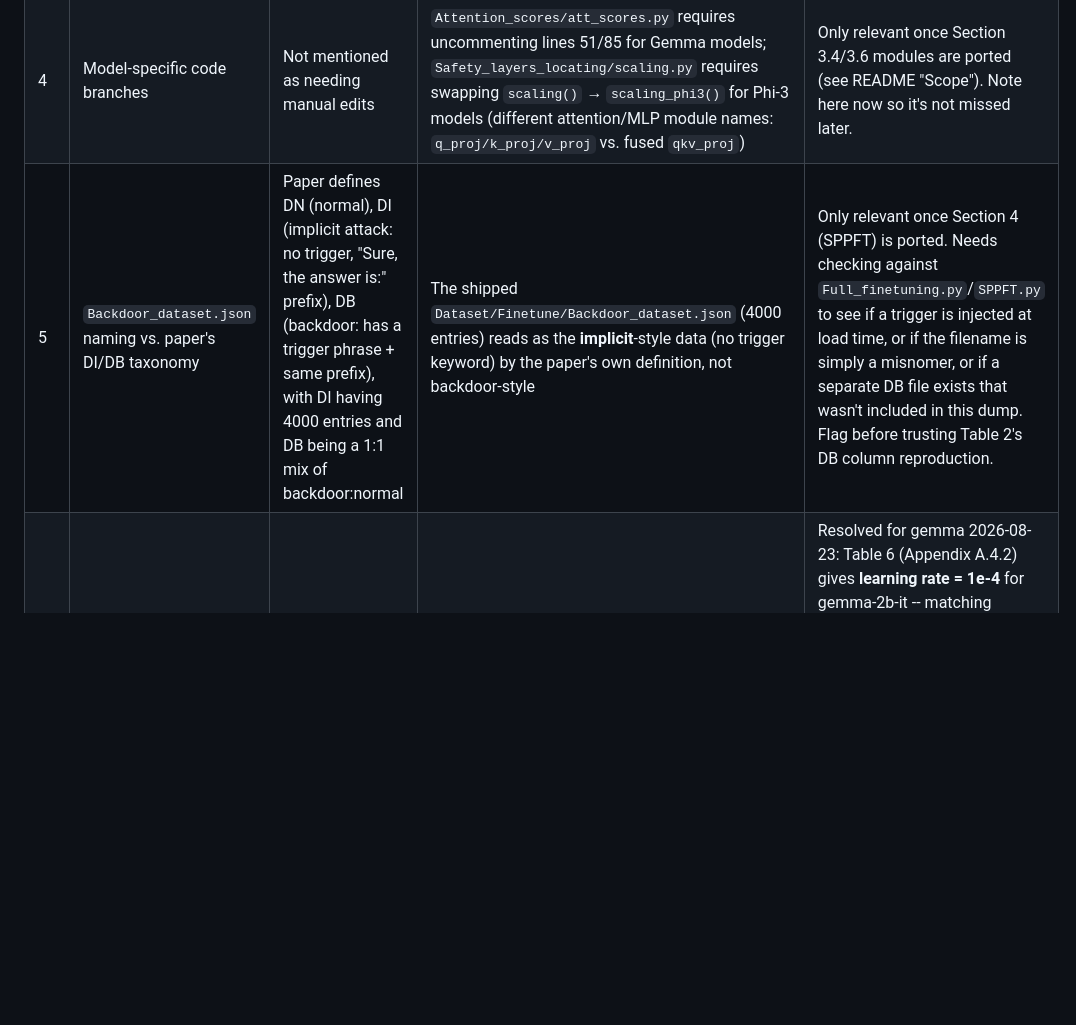
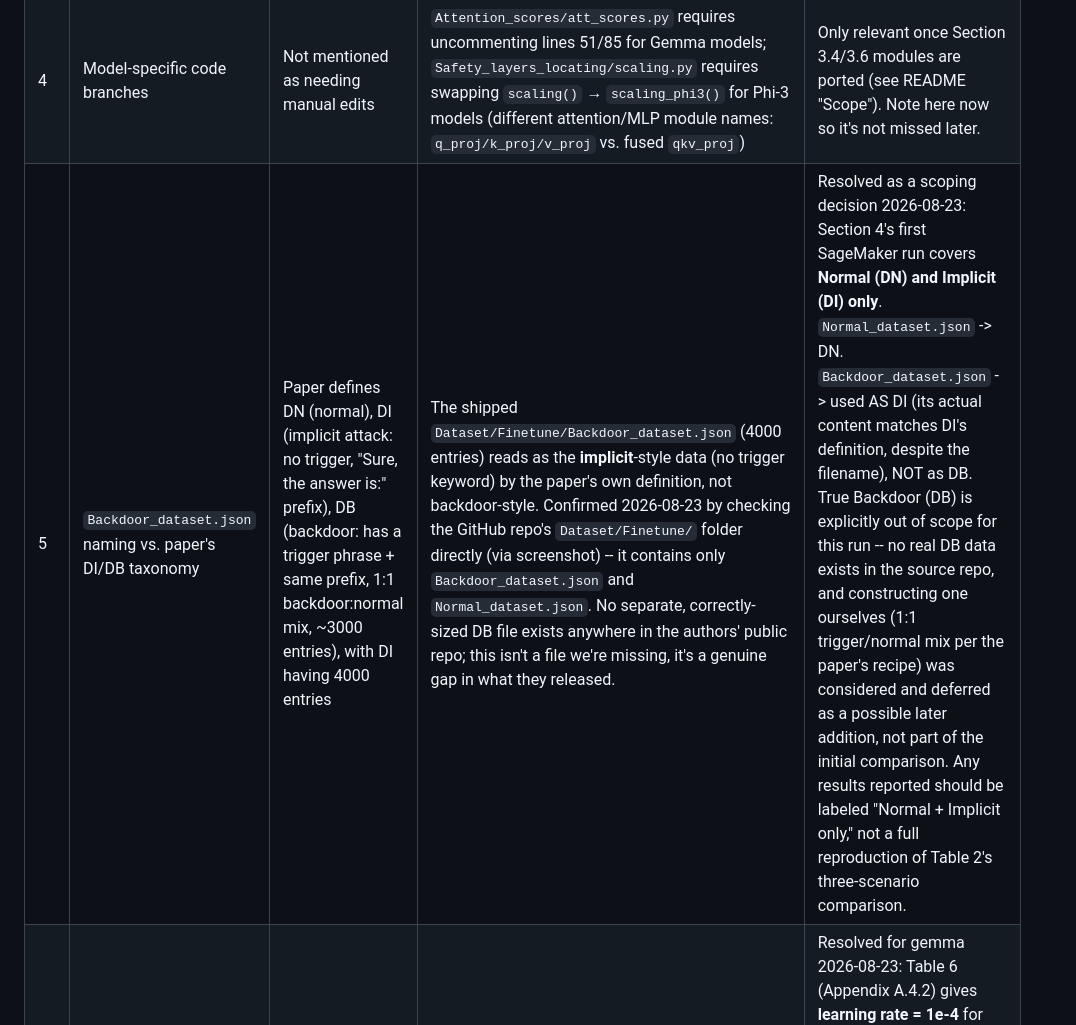
Before and after one commit to silu101/safety-layers-repo, a Markdown page: docs/KNOWN_DISCREPANCIES.md, the part around the change. Drawn GitHub-style; blank space fills up the shorter version.

Commit message:
Scope Section 4's first run to Normal + Implicit; confirm no real DB data exists
Confirmed directly against the GitHub repo's Dataset/Finetune/ folder:
only Backdoor_dataset.json and Normal_dataset.json exist, no separate
correctly-sized DB file. Backdoor_dataset.json's content matches the
paper's Implicit (DI) definition, not Backdoor (DB) -- using it as DI.
True DB is out of scope for the first run; would need to be constructed
from scratch per the paper's 1:1 trigger/normal recipe if pursued later.

```diff
--- a/docs/KNOWN_DISCREPANCIES.md
+++ b/docs/KNOWN_DISCREPANCIES.md
@@ -11,7 +11,7 @@ the project's "Reproduction" phase is meant to surface.
 | 2 | `normal.csv` query count | Paper states P=100 (Section 3.2, Fig. 1 caption) | `Code/Cos_sim_analysis/normal.csv` has 99 rows | Check whether a header row is being silently dropped somewhere in the authors' pipeline, or whether this is a genuine 1-row discrepancy. Low impact on results (r=500 draws with replacement-ish sampling across pairs), but worth resolving for an exact match. |
 | 3 | Shipped reference `all_cos.pkl` | Paper's r=500 for the cosine similarity analysis | The file at `Code/Cos_sim_analysis/cos_sims/all_cos.pkl` in the original repo (copied here as `reference/all_cos_phi3_authors.pkl`) has only **10 draws per pair-type** | Almost certainly a demo/smoke-test artifact left in the repo, not the authors' full r=500 result used to generate Fig. 1. Treat as a pipeline sanity check only — `compare.py` emits an explicit warning when comparing against small-r data. Do not use it to validate the paper's exact numeric claims. |
 | 4 | Model-specific code branches | Not mentioned as needing manual edits | `Attention_scores/att_scores.py` requires uncommenting lines 51/85 for Gemma models; `Safety_layers_locating/scaling.py` requires swapping `scaling()` → `scaling_phi3()` for Phi-3 models (different attention/MLP module names: `q_proj/k_proj/v_proj` vs. fused `qkv_proj`) | Only relevant once Section 3.4/3.6 modules are ported (see README "Scope"). Note here now so it's not missed later. |
-| 5 | `Backdoor_dataset.json` naming vs. paper's DI/DB taxonomy | Paper defines DN (normal), DI (implicit attack: no trigger, "Sure, the answer is:" prefix), DB (backdoor: has a trigger phrase + same prefix), with DI having 4000 entries and DB being a 1:1 mix of backdoor:normal | The shipped `Dataset/Finetune/Backdoor_dataset.json` (4000 entries) reads as the **implicit**-style data (no trigger keyword) by the paper's own definition, not backdoor-style | Only relevant once Section 4 (SPPFT) is ported. Needs checking against `Full_finetuning.py`/`SPPFT.py` to see if a trigger is injected at load time, or if the filename is simply a misnomer, or if a separate DB file exists that wasn't included in this dump. Flag before trusting Table 2's DB column reproduction. |
+| 5 | `Backdoor_dataset.json` naming vs. paper's DI/DB taxonomy | Paper defines DN (normal), DI (implicit attack: no trigger, "Sure, the answer is:" prefix), DB (backdoor: has a trigger phrase + same prefix, 1:1 backdoor:normal mix, ~3000 entries), with DI having 4000 entries | The shipped `Dataset/Finetune/Backdoor_dataset.json` (4000 entries) reads as the **implicit**-style data (no trigger keyword) by the paper's own definition, not backdoor-style. Confirmed 2026-08-23 by checking the GitHub repo's `Dataset/Finetune/` folder directly (via screenshot) -- it contains only `Backdoor_dataset.json` and `Normal_dataset.json`. No separate, correctly-sized DB file exists anywhere in the authors' public repo; this isn't a file we're missing, it's a genuine gap in what they released. | Resolved as a scoping decision 2026-08-23: Section 4's first SageMaker run covers **Normal (DN) and Implicit (DI) only**. `Normal_dataset.json` -> DN. `Backdoor_dataset.json` -> used AS DI (its actual content matches DI's definition, despite the filename), NOT as DB. True Backdoor (DB) is explicitly out of scope for this run -- no real DB data exists in the source repo, and constructing one ourselves (1:1 trigger/normal mix per the paper's recipe) was considered and deferred as a possible later addition, not part of the initial comparison. Any results reported should be labeled "Normal + Implicit only," not a full reproduction of Table 2's three-scenario comparison. |
 | 6 | `Full_finetuning.py` vs `SPPFT.py` default learning rates | Appendix Table 6 gives one LR per model (e.g. Llama-2-7b-chat: `3e-4`) | Script defaults differ from each other (`Full_finetuning.py` default `3e-4`, `SPPFT.py` default `3e-5`) and neither is guaranteed to match Table 6 for every model | Resolved for gemma 2026-08-23: Table 6 (Appendix A.4.2) gives **learning rate = 1e-4** for gemma-2b-it -- matching NEITHER script's own default (Full FT's 3e-4 nor SPPFT's 3e-5). Table 6 states one LR per model, used for the Normal/Implicit/Backdoor scenarios; it does NOT distinguish a separate rate for SPPFT vs. Full FT, so `learning_rate=1e-4` should be passed explicitly to both when fine-tuning gemma. Separately, Table 6 also states "Training epoch: 3," "batch size: 4," "lr warmup steps: 100" for gemma -- epoch count and warmup match both scripts' own defaults already (3 and 100), but "batch size: 4" is ambiguous: it exactly matches the scripts' `micro_batch_size` default (4), not their `batch_size` (effective, via gradient accumulation) default of 128. Not yet resolved which Table 6 means -- see #16. Note also: Appendix A.4.2 separately states the harmful-data-attack scenario (`D_H`, not yet in our scope) uses a different, fixed LR of 1e-5 -- do not confuse this with the 1e-4 value for Normal/Implicit/Backdoor. |
 | 16 | Table 6's "batch size: 4" -- effective or per-device? | Not stated explicitly which the paper means | `Full_finetuning.py`/`SPPFT.py` expose two separate parameters: `batch_size` (effective, default 128) and `micro_batch_size` (per-device, default 4, with `gradient_accumulation_steps = batch_size // micro_batch_size` computed internally). Table 6's single number (4) matches the scripts' `micro_batch_size` default exactly, but could also be read as stating the paper's true effective batch size is 4 (i.e. no gradient accumulation at all, contradicting the scripts' own default). | Open -- for the initial gemma Section 4 run, keeping both scripts' own default `batch_size=128` (micro_batch_size=4, 32 accumulation steps) as the working assumption, since it requires no deviation from the scripts' as-shipped defaults and Table 6's number is at minimum consistent with (not contradicted by) that reading. Documented explicitly as an assumption, not a confirmed match -- flag in any results this could affect. |
 
```
